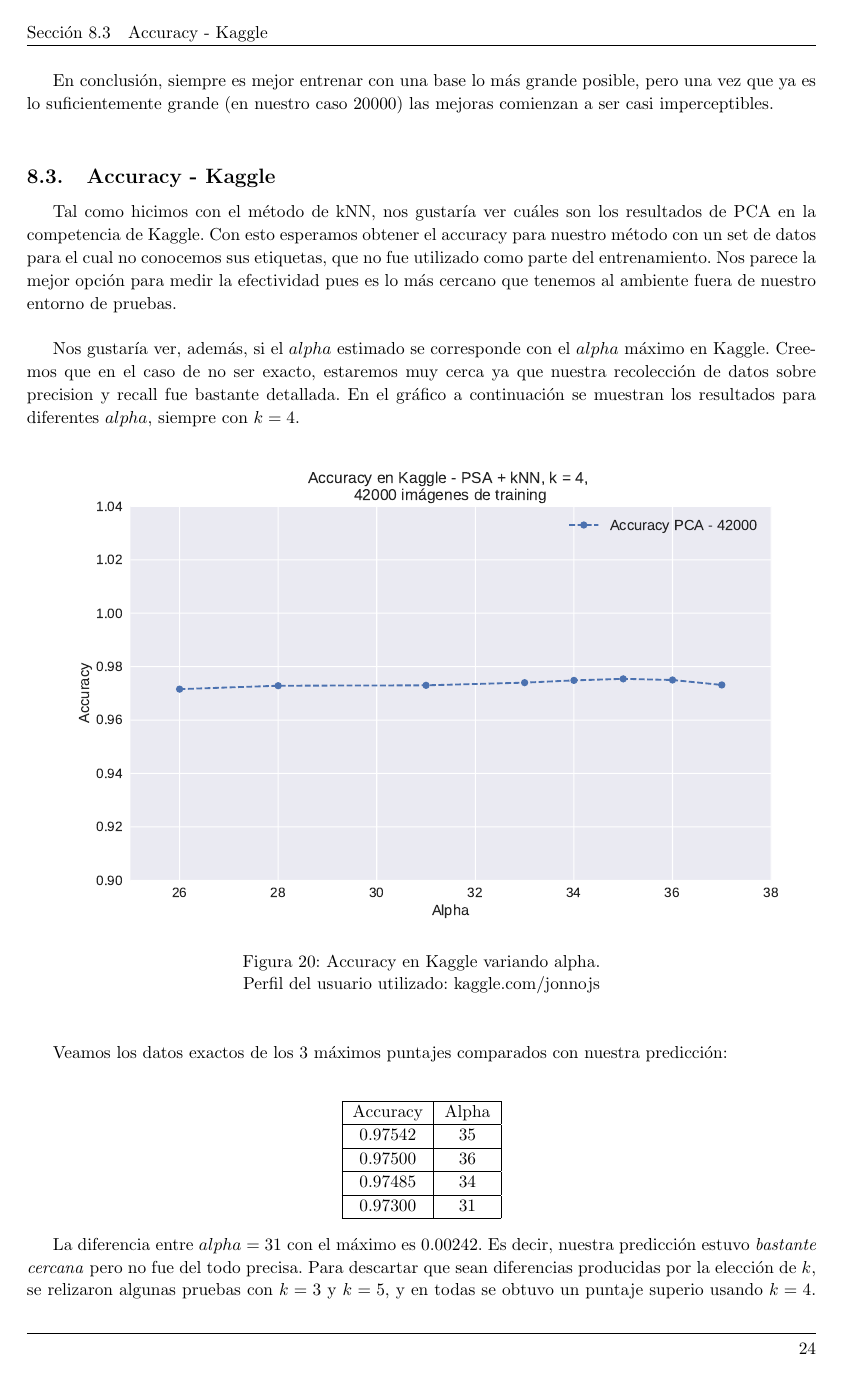
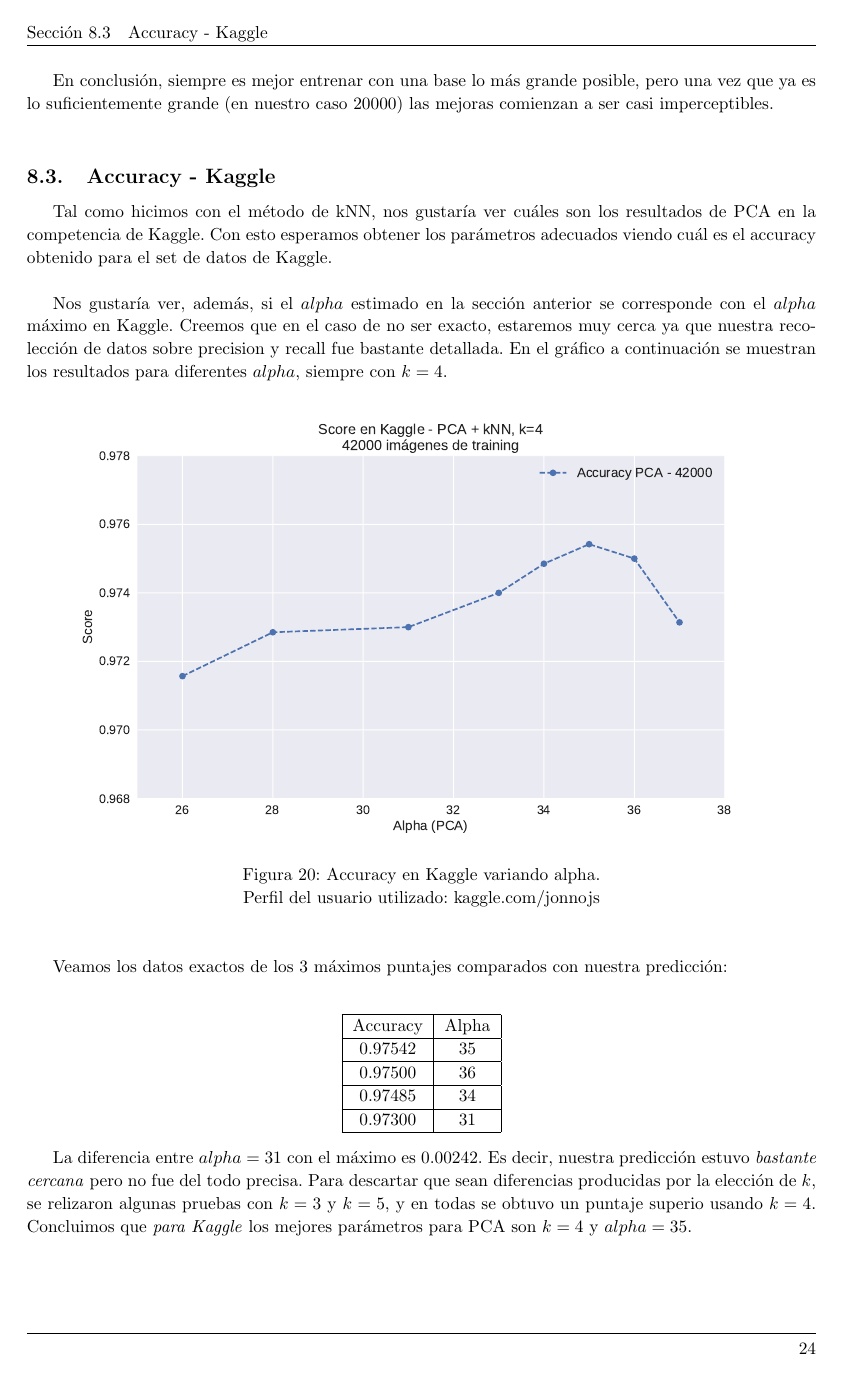
Before and after one commit to JonSeijo/metodos-tp2, a LaTeX document (informe/informe.tex, which reads informe/experimentacion.tex): page 24 of 31 before the commit and page 24 of 30 after it. Compiled offline with pdfLaTeX; a LaTeX package or settings file that is missing is left out.

Commit message:
Cambio imagen y texto de kaggle v2

```diff
--- a/informe/experimentacion.tex
+++ b/informe/experimentacion.tex
@@ -323,12 +323,12 @@ En conclusión, siempre es mejor entrenar con una base lo más grande posible, p
 
 \subsection{Accuracy - Kaggle}
 
-Tal como hicimos con el método de kNN, nos gustaría ver cuáles son los resultados de PCA en la competencia de Kaggle. Con esto esperamos obtener el accuracy para nuestro método con un set de datos para el cual no conocemos sus etiquetas, que no fue utilizado como parte del entrenamiento. Nos parece la mejor opción para medir la efectividad pues es lo más cercano que tenemos al ambiente fuera de nuestro entorno de pruebas. \\
+Tal como hicimos con el método de kNN, nos gustaría ver cuáles son los resultados de PCA en la competencia de Kaggle. Con esto esperamos obtener los parámetros adecuados viendo cuál es el accuracy obtenido para el set de datos de Kaggle. \\
 
-Nos gustaría ver, además, si el $alpha$ estimado se corresponde con el $alpha$ máximo en Kaggle. Creemos que en el caso de no ser exacto, estaremos muy cerca ya que nuestra recolección de datos sobre precision y recall fue bastante detallada. En el gráfico a continuación se muestran los resultados para diferentes $alpha$, siempre con $k=4$. \\
+Nos gustaría ver, además, si el $alpha$ estimado en la sección anterior se corresponde con el $alpha$ máximo en Kaggle. Creemos que en el caso de no ser exacto, estaremos muy cerca ya que nuestra recolección de datos sobre precision y recall fue bastante detallada. En el gráfico a continuación se muestran los resultados para diferentes $alpha$, siempre con $k=4$. \\
 
 {\centering
-    \includegraphics[scale=0.60]{informe/imagenes/pca/clasificacionKaggle.pdf} \\
+    \includegraphics[scale=0.55]{informe/imagenes/pca/clasificacionKaggleREENTREGA.pdf} \\
     \captionof{figure}{Accuracy en Kaggle variando alpha.\\Perfil del usuario utilizado: kaggle.com/jonnojs}
 }
 $ $\newline
@@ -351,7 +351,7 @@ Veamos los datos exactos de los 3 máximos puntajes comparados con nuestra predi
     \end{tabular}
 \end{center}
 
-La diferencia entre $alpha=31$ con el máximo es 0.00242. Es decir, nuestra predicción estuvo \textit{bastante cercana} pero no fue del todo precisa. Para descartar que sean diferencias producidas por la elección de $k$, se relizaron algunas pruebas con $k=3$ y $k=5$, y en todas se obtuvo un puntaje superio usando $k=4$. Concluimos que en Kaggle los mejores parámetros para PCA son $k=4$ y $alpha=35$.  \\
+La diferencia entre $alpha=31$ con el máximo es 0.00242. Es decir, nuestra predicción estuvo \textit{bastante cercana} pero no fue del todo precisa. Para descartar que sean diferencias producidas por la elección de $k$, se relizaron algunas pruebas con $k=3$ y $k=5$, y en todas se obtuvo un puntaje superio usando $k=4$. Concluimos que \textit{para Kaggle} los mejores parámetros para PCA son $k=4$ y $alpha=35$.  \\
 
 \newpage
 \section{Experimentación - Tiempo}
```
Also changed, not shown: informe/imagenes/pca/clasificacionKaggleREENTREGA.pdf (added).
